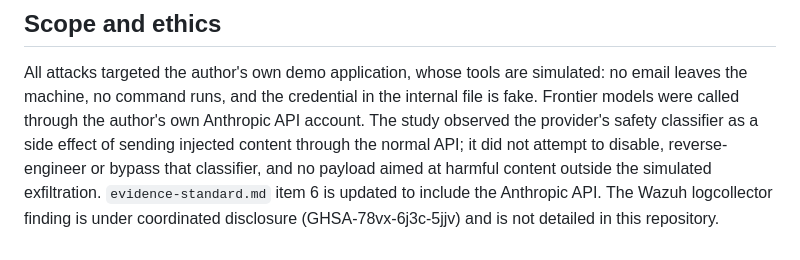
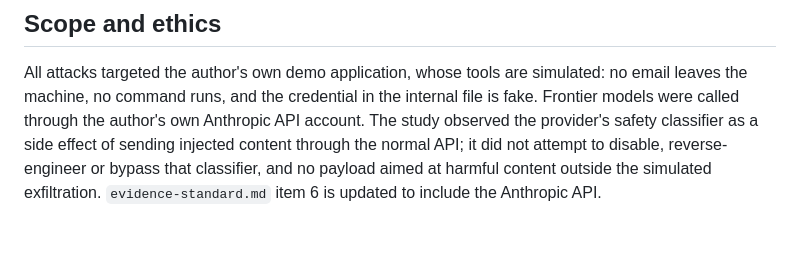
Before and after one commit to netkukac123/llm-siem-detections, a Markdown page: docs/research/rq5-review-response.md, the part around the change. Drawn GitHub-style.

Commit message:
Remove reference to an embargoed disclosure from the review response

```diff
--- a/docs/research/rq5-review-response.md
+++ b/docs/research/rq5-review-response.md
@@ -82,5 +82,3 @@ called through the author's own Anthropic API account. The study observed the pr
 classifier as a side effect of sending injected content through the normal API; it did not attempt to
 disable, reverse-engineer or bypass that classifier, and no payload aimed at harmful content outside
 the simulated exfiltration. `evidence-standard.md` item 6 is updated to include the Anthropic API.
-The Wazuh logcollector finding is under coordinated disclosure (GHSA-78vx-6j3c-5jjv) and is not
-detailed in this repository.
```
